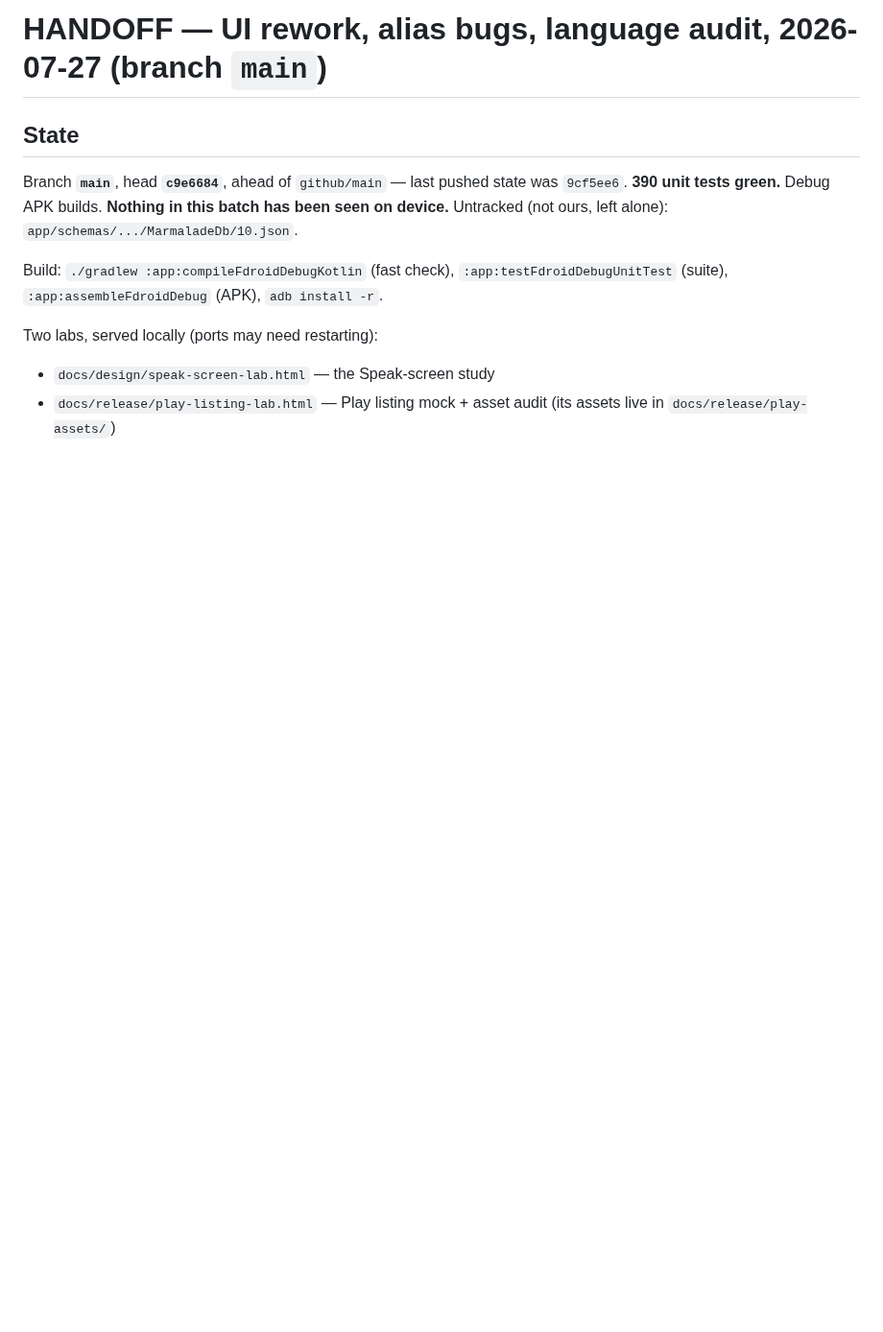
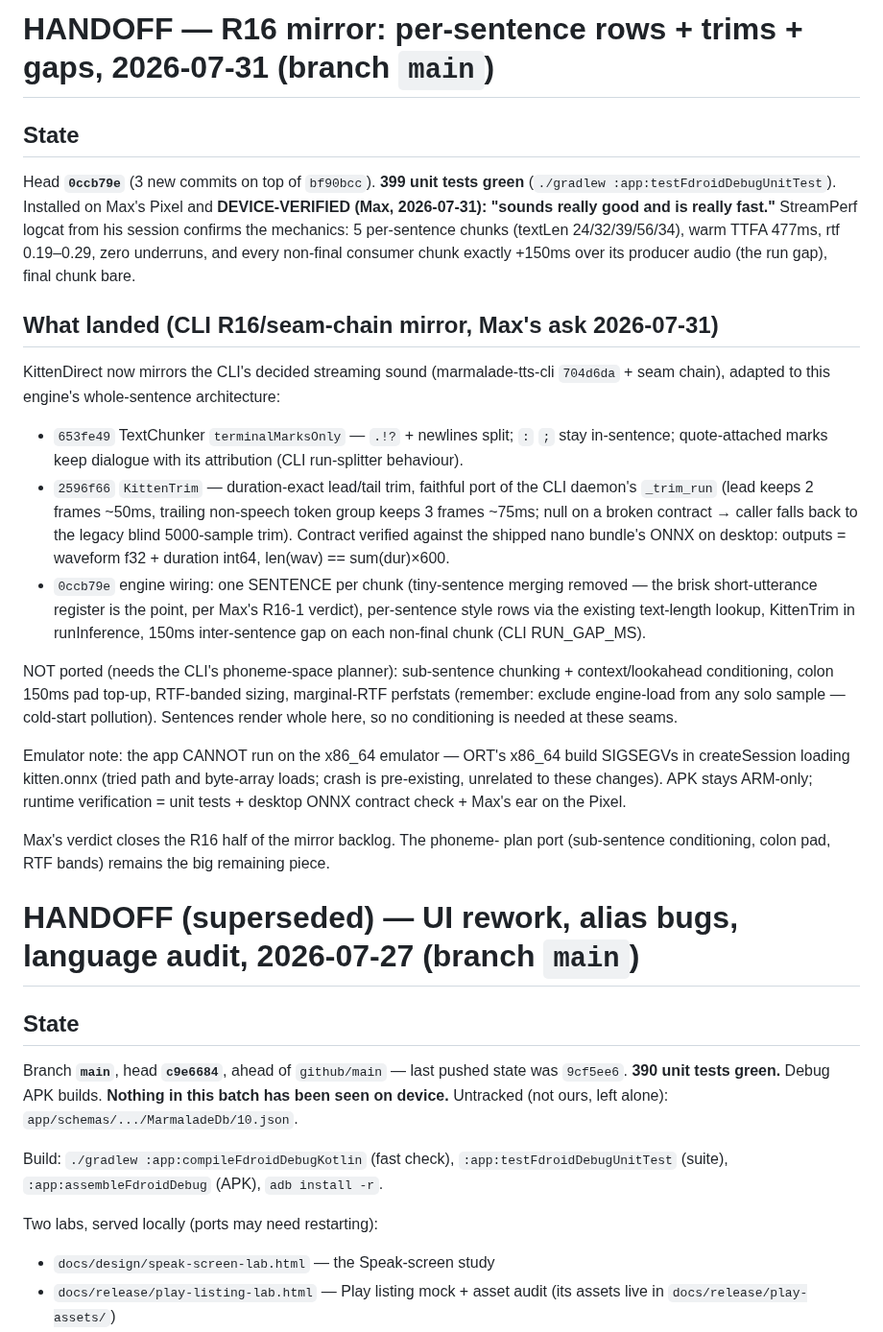
Before and after one commit to maxwhipw/marmalade-tts-android, a Markdown page: HANDOFF.md, the part around the change. Shown at 96% size. GitHub-like rendering; blank space fills up the shorter version.

Commit message:
docs: handoff — R16 mirror device-verified
Co-Authored-By: Claude Fable 5 <noreply@anthropic.com>

```diff
--- a/HANDOFF.md
+++ b/HANDOFF.md
@@ -1,4 +1,55 @@
-# HANDOFF — UI rework, alias bugs, language audit, 2026-07-27 (branch `main`)
+# HANDOFF — R16 mirror: per-sentence rows + trims + gaps, 2026-07-31 (branch `main`)
+
+## State
+
+Head **`0ccb79e`** (3 new commits on top of `bf90bcc`). **399 unit
+tests green** (`./gradlew :app:testFdroidDebugUnitTest`). Installed on
+Max's Pixel and **DEVICE-VERIFIED (Max, 2026-07-31): "sounds really
+good and is really fast."** StreamPerf logcat from his session
+confirms the mechanics: 5 per-sentence chunks (textLen 24/32/39/56/34),
+warm TTFA 477ms, rtf 0.19–0.29, zero underruns, and every non-final
+consumer chunk exactly +150ms over its producer audio (the run gap),
+final chunk bare.
+
+## What landed (CLI R16/seam-chain mirror, Max's ask 2026-07-31)
+
+KittenDirect now mirrors the CLI's decided streaming sound
+(marmalade-tts-cli `704d6da` + seam chain), adapted to this engine's
+whole-sentence architecture:
+
+- `653fe49` TextChunker `terminalMarksOnly` — `.!?` + newlines split;
+  `:` `;` stay in-sentence; quote-attached marks keep dialogue with
+  its attribution (CLI run-splitter behaviour).
+- `2596f66` `KittenTrim` — duration-exact lead/tail trim, faithful
+  port of the CLI daemon's `_trim_run` (lead keeps 2 frames ~50ms,
+  trailing non-speech token group keeps 3 frames ~75ms; null on a
+  broken contract → caller falls back to the legacy blind 5000-sample
+  trim). Contract verified against the shipped nano bundle's ONNX on
+  desktop: outputs = waveform f32 + duration int64, len(wav) ==
+  sum(dur)×600.
+- `0ccb79e` engine wiring: one SENTENCE per chunk (tiny-sentence
+  merging removed — the brisk short-utterance register is the point,
+  per Max's R16-1 verdict), per-sentence style rows via the existing
+  text-length lookup, KittenTrim in runInference, 150ms inter-sentence
+  gap on each non-final chunk (CLI RUN_GAP_MS).
+
+NOT ported (needs the CLI's phoneme-space planner): sub-sentence
+chunking + context/lookahead conditioning, colon 150ms pad top-up,
+RTF-banded sizing, marginal-RTF perfstats (remember: exclude
+engine-load from any solo sample — cold-start pollution). Sentences
+render whole here, so no conditioning is needed at these seams.
+
+Emulator note: the app CANNOT run on the x86_64 emulator — ORT's
+x86_64 build SIGSEGVs in createSession loading kitten.onnx (tried
+path and byte-array loads; crash is pre-existing, unrelated to these
+changes). APK stays ARM-only; runtime verification = unit tests +
+desktop ONNX contract check + Max's ear on the Pixel.
+
+Max's verdict closes the R16 half of the mirror backlog. The phoneme-
+plan port (sub-sentence conditioning, colon pad, RTF bands) remains
+the big remaining piece.
+
+# HANDOFF (superseded) — UI rework, alias bugs, language audit, 2026-07-27 (branch `main`)
 
 ## State
 
```
